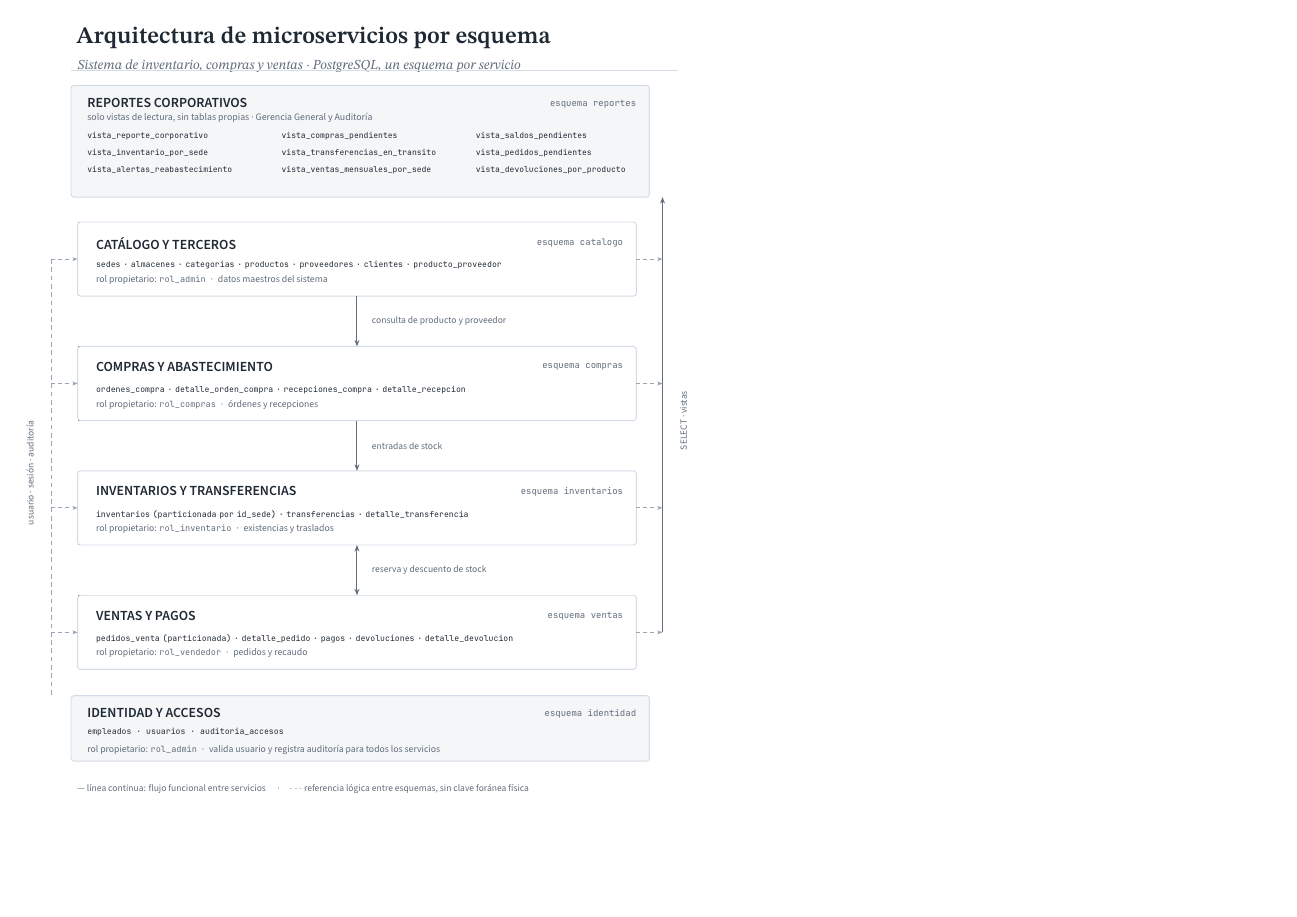
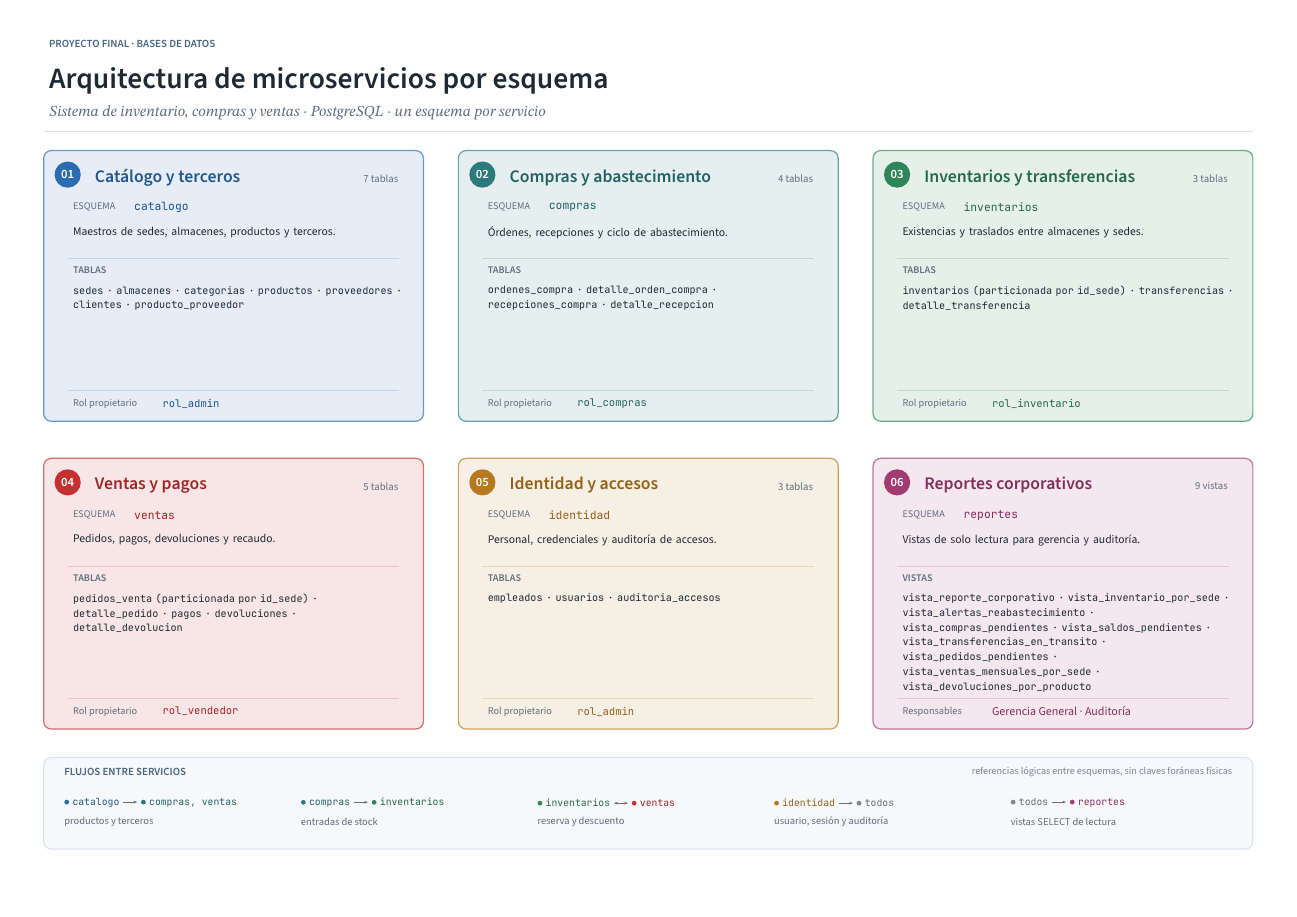
Before and after one commit to 33-Sebas-Sanchez/proyectoFinalBD, a LaTeX figure (microservicios.tex): the whole page, the shorter picture padded with empty space. The pictures show the PDF file microservicios.pdf that the author committed with the source.

Commit message:
Diagrama de microservicios en retícula de tarjetas 3+3
Vuelve al lenguaje visual de tarjetas de color del diagrama anterior,
con los seis esquemas en dos filas de tres, tipografía ampliada y una
banda inferior que resume los flujos entre servicios sin cruces.

```diff
--- a/microservicios.tex
+++ b/microservicios.tex
@@ -74,0 +82 @@
+\newcommand{\cuerpo}[7]{%
@@ -79,0 +107 @@
+     \punto{#5}\hspace{0.30em}{\color{#5!80!black}\texttt{#6}}};
@@ -81,160 +112,102 @@
 
 \begin{document}
 \begin{tikzpicture}
+\path[use as bounding box] (0,0) rectangle (29.7,21);
 
 % ================================================================
 % TITULO
 % ================================================================
-\node[anchor=north west,
-      font=\bfseries\fontsize{15.5}{19}\selectfont,
-      text=negro] at (-0.15,0.15)
-  {Arquitectura de microservicios por esquema};
-\node[anchor=north west,
-      font=\itshape\fontsize{9}{11}\selectfont,
-      text=gris] at (-0.13,-0.60)
+\node[anchor=west, text=acento2,
+      font=\sffamily\bfseries\fontsize{7.4}{9}\selectfont]
+  at (1.0,20.0) {PROYECTO FINAL~\textperiodcentered{} BASES DE DATOS};
+
+\node[anchor=west, text=negro,
+      font=\sffamily\bfseries\fontsize{20}{24}\selectfont]
+  at (1.0,19.15) {Arquitectura de microservicios por esquema};
+
+\node[anchor=west, text=gris,
+      font=\itshape\fontsize{10}{12}\selectfont]
+  at (1.0,18.42)
   {Sistema de inventario, compras y ventas \textperiodcentered{}
-   PostgreSQL, un esquema por servicio};
-\draw[linea, line width=0.6pt] (-0.15,-0.98) -- (13.75,-0.98);
+   PostgreSQL~\textperiodcentered{} un esquema por servicio};
+
+\draw[linea, line width=0.5pt] (1.0,18.0) -- (28.7,18.0);
 
 % ================================================================
-% CAPA DE REPORTES
+% FILA 1
 % ================================================================
-\draw[band] (-0.15,-1.32) rectangle (13.10,-3.88);
-\node[anchor=north west,
-      font=\sffamily\bfseries\fontsize{9.4}{11}\selectfont,
-      text=negro] at (0.10,-1.50) {REPORTES CORPORATIVOS};
-\node[anchor=north east,
-      font=\ttfamily\fontsize{6.8}{8}\selectfont,
-      text=gris] at (12.92,-1.53) {esquema reportes};
-\node[anchor=north west,
-      font=\sffamily\fontsize{6.6}{7.8}\selectfont,
-      text=gris] at (0.10,-1.83)
-  {solo vistas de lectura, sin tablas propias
-   \textperiodcentered{} Gerencia General y Auditor\'ia};
+\tarjeta{1.0}{17.55}{cCat}{01}{Cat\'alogo y terceros}{catalogo}{7 tablas}
+  {Maestros de sedes, almacenes, productos y terceros.}
+\cuerpo{1.0}{17.55}{cCat}{TABLAS}
+  {sedes\sep almacenes\sep categorias\sep productos\sep proveedores\sep
+  clientes\sep producto\_proveedor}
+  {Rol propietario}{\ttfamily rol\_admin}
 
-% vistas en tres columnas
-\foreach \dx/\vista in {%
-  0.10/{vista\_reporte\_corporativo},
-  4.55/{vista\_compras\_pendientes},
-  9.00/{vista\_saldos\_pendientes}} {%
-  \node[anchor=north west,
-        font=\ttfamily\fontsize{6.1}{8}\selectfont,
-        text=negro] at (\dx,-2.28) {\vista};
-}
-\foreach \dx/\vista in {%
-  0.10/{vista\_inventario\_por\_sede},
-  4.55/{vista\_transferencias\_en\_transito},
-  9.00/{vista\_pedidos\_pendientes}} {%
-  \node[anchor=north west,
-        font=\ttfamily\fontsize{6.1}{8}\selectfont,
-        text=negro] at (\dx,-2.66) {\vista};
-}
-\foreach \dx/\vista in {%
-  0.10/{vista\_alertas\_reabastecimiento},
-  4.55/{vista\_ventas\_mensuales\_por\_sede},
-  9.00/{vista\_devoluciones\_por\_producto}} {%
-  \node[anchor=north west,
-        font=\ttfamily\fontsize{6.1}{8}\selectfont,
-        text=negro] at (\dx,-3.04) {\vista};
-}
+\tarjeta{10.5}{17.55}{cCom}{02}{Compras y abastecimiento}{compras}{4 tablas}
+  {\'Ordenes, recepciones y ciclo de abastecimiento.}
+\cuerpo{10.5}{17.55}{cCom}{TABLAS}
+  {ordenes\_compra\sep detalle\_orden\_compra\sep recepciones\_compra\sep
+   detalle\_recepcion}
+  {Rol propietario}{\ttfamily rol\_compras}
+
+\tarjeta{20.0}{17.55}{cInv}{03}{Inventarios y transferencias}{inventarios}{3 tablas}
+  {Existencias y traslados entre almacenes y sedes.}
+\cuerpo{20.0}{17.55}{cInv}{TABLAS}
+  {inventarios (particionada por id\_sede)\sep transferencias\sep
+   detalle\_transferencia}
+  {Rol propietario}{\ttfamily rol\_inventario}
 
 % ================================================================
-% SERVICIOS (columna central, de arriba hacia abajo)
+% FILA 2
 % ================================================================
-\servicio{-4.45}{cCat}{CAT\'ALOGO Y TERCEROS}{catalogo}
-  {sedes \textperiodcentered{} almacenes \textperiodcentered{}
-   categorias \textperiodcentered{} productos \textperiodcentered{}
-   proveedores \textperiodcentered{} clientes \textperiodcentered{}
-   producto\_proveedor}
-  {rol propietario: \texttt{rol\_admin}\enspace\textperiodcentered\enspace
-   datos maestros del sistema}
+\tarjeta{1.0}{10.50}{cVen}{04}{Ventas y pagos}{ventas}{5 tablas}
+  {Pedidos, pagos, devoluciones y recaudo.}
+\cuerpo{1.0}{10.50}{cVen}{TABLAS}
+  {pedidos\_venta (particionada por id\_sede)\sep detalle\_pedido\sep
+   pagos\sep devoluciones\sep detalle\_devolucion}
+  {Rol propietario}{\ttfamily rol\_vendedor}
 
-\servicio{-7.30}{cCom}{COMPRAS Y ABASTECIMIENTO}{compras}
-  {ordenes\_compra \textperiodcentered{} detalle\_orden\_compra
-   \textperiodcentered{} recepciones\_compra \textperiodcentered{}
-   detalle\_recepcion}
-  {rol propietario: \texttt{rol\_compras}\enspace\textperiodcentered\enspace
-   \'ordenes y recepciones}
+\tarjeta{10.5}{10.50}{cIde}{05}{Identidad y accesos}{identidad}{3 tablas}
+  {Personal, credenciales y auditor\'ia de accesos.}
+\cuerpo{10.5}{10.50}{cIde}{TABLAS}
+  {empleados\sep usuarios\sep auditoria\_accesos}
+  {Rol propietario}{\ttfamily rol\_admin}
 
-\servicio{-10.15}{cInv}{INVENTARIOS Y TRANSFERENCIAS}{inventarios}
-  {inventarios (particionada por id\_sede) \textperiodcentered{}
-   transferencias \textperiodcentered{} detalle\_transferencia}
-  {rol propietario: \texttt{rol\_inventario}\enspace\textperiodcentered\enspace
-   existencias y traslados}
-
-\servicio{-13.00}{cVen}{VENTAS Y PAGOS}{ventas}
-  {pedidos\_venta (particionada) \textperiodcentered{}
-   detalle\_pedido \textperiodcentered{} pagos \textperiodcentered{}
-   devoluciones \textperiodcentered{} detalle\_devolucion}
-  {rol propietario: \texttt{rol\_vendedor}\enspace\textperiodcentered\enspace
-   pedidos y recaudo}
+\tarjeta{20.0}{10.50}{cRep}{06}{Reportes corporativos}{reportes}{9 vistas}
+  {Vistas de solo lectura para gerencia y auditor\'ia.}
+\cuerpo{20.0}{10.50}{cRep}{VISTAS}
+  {vista\_reporte\_corporativo\sep vista\_inventario\_por\_sede\sep
+   vista\_alertas\_reabastecimiento\sep vista\_compras\_pendientes\sep
+   vista\_saldos\_pendientes\sep vista\_transferencias\_en\_transito\sep
+   vista\_pedidos\_pendientes\sep vista\_ventas\_mensuales\_por\_sede\sep
+   vista\_devoluciones\_por\_producto}
+  {Responsables}{\sffamily Gerencia General~\textperiodcentered{} Auditor\'ia}
 
 % ================================================================
-% FLUJO FUNCIONAL ENTRE SERVICIOS
+% BANDA DE FLUJOS
 % ================================================================
-\draw[flow] (6.40,-6.15) -- (6.40,-7.30);
-\node[anchor=west, rotulo] at (6.62,-6.73)
-  {consulta de producto y proveedor};
+\filldraw[fill=fondo, draw=linea, line width=0.7pt, rounded corners=5pt]
+  (1.0,1.55) rectangle (28.7,3.65);
 
-\draw[flow] (6.40,-9.00) -- (6.40,-10.15);
-\node[anchor=west, rotulo] at (6.62,-9.58)
-  {entradas de stock};
+\node[anchor=west, text=acento2,
+      font=\sffamily\bfseries\fontsize{7.4}{9}\selectfont]
+  at (1.35,3.32) {FLUJOS ENTRE SERVICIOS};
 
-\draw[biflow] (6.40,-11.85) -- (6.40,-13.00);
-\node[anchor=west, rotulo] at (6.62,-12.43)
-  {reserva y descuento de stock};
+\node[anchor=east, text=grisClaro,
+      font=\sffamily\fontsize{6.8}{8}\selectfont]
+  at (28.35,3.32)
+  {referencias l\'ogicas entre esquemas, sin claves for\'aneas f\'isicas};
 
-% ================================================================
-% RIEL DE IDENTIDAD (izquierda)
-% ================================================================
-\draw[rail] (-0.60,-5.30) -- (-0.60,-15.30);
-\foreach \y in {-5.30,-8.15,-11.00,-13.85} {%
-  \draw[ref] (-0.60,\y) -- (0,\y);
-}
-\node[rotate=90, anchor=south, rotulo] at (-0.88,-10.20)
-  {usuario \textperiodcentered{} sesi\'on \textperiodcentered{} auditor\'ia};
-
-% ================================================================
-% RIEL DE REPORTES (derecha)
-% ================================================================
-\draw[flow] (13.40,-13.85) -- (13.40,-3.88);
-\foreach \y in {-5.30,-8.15,-11.00,-13.85} {%
-  \draw[ref] (12.80,\y) -- (13.40,\y);
-}
-\node[rotate=90, anchor=north, rotulo] at (13.68,-9.00)
-  {SELECT \textperiodcentered{} vistas};
-
-% ================================================================
-% CAPA DE IDENTIDAD
-% ================================================================
-\draw[band] (-0.15,-15.30) rectangle (13.10,-16.80);
-\node[anchor=north west,
-      font=\sffamily\bfseries\fontsize{9.4}{11}\selectfont,
-      text=negro] at (0.10,-15.47) {IDENTIDAD Y ACCESOS};
-\node[anchor=north east,
-      font=\ttfamily\fontsize{6.8}{8}\selectfont,
-      text=gris] at (12.92,-15.50) {esquema identidad};
-\node[anchor=north west,
-      font=\ttfamily\fontsize{6.2}{7.6}\selectfont,
-      text=negro] at (0.10,-15.92)
-  {empleados \textperiodcentered{} usuarios \textperiodcentered{}
-   auditoria\_accesos};
-\node[anchor=north west,
-      font=\sffamily\fontsize{6.5}{7.6}\selectfont,
-      text=gris] at (0.10,-16.32)
-  {rol propietario: \texttt{rol\_admin}\enspace\textperiodcentered\enspace
-   valida usuario y registra auditor\'ia para todos los servicios};
-
-% ================================================================
-% LEYENDA
-% ================================================================
-\node[anchor=north west,
-      font=\sffamily\fontsize{6.4}{8}\selectfont,
-      text=gris] at (-0.13,-17.20)
-  {\textcolor{gris}{---} l\'inea continua: flujo funcional entre servicios
-   \quad\textperiodcentered\quad
-   \textcolor{grisClaro}{- - -} referencia l\'ogica entre esquemas, sin clave
-   for\'anea f\'isica};
+\flujo{1.35}{cCat}{catalogo}{\flechita}{cCom}{compras, ventas}
+  {productos y terceros}
+\flujo{6.77}{cCom}{compras}{\flechita}{cInv}{inventarios}
+  {entradas de stock}
+\flujo{12.19}{cInv}{inventarios}{\flechitaD}{cVen}{ventas}
+  {reserva y descuento}
+\flujo{17.61}{cIde}{identidad}{\flechita}{neutro}{todos}
+  {usuario, sesi\'on y auditor\'ia}
+\flujo{23.03}{neutro}{todos}{\flechita}{cRep}{reportes}
+  {vistas SELECT de lectura}
 
 \end{tikzpicture}
 \end{document}
```
Also changed, not shown: Documentos/Diagramas/Diagrama_de_microservicios_BD.pdf, microservicios.pdf, microservicios.tex (147 more changed lines).
